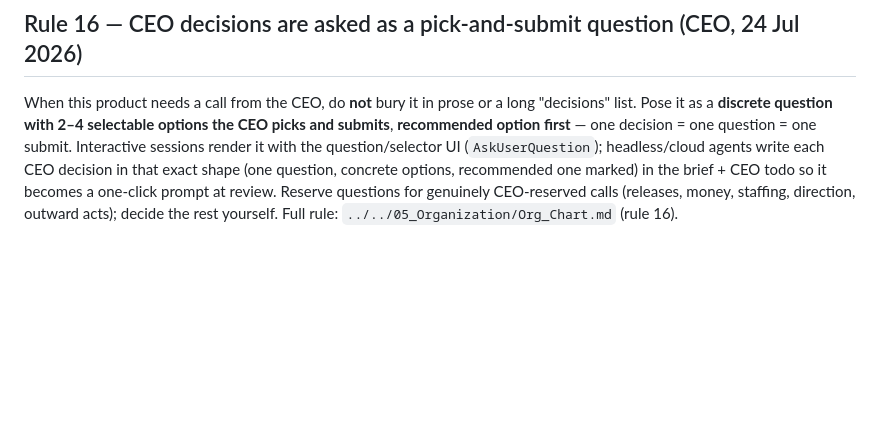
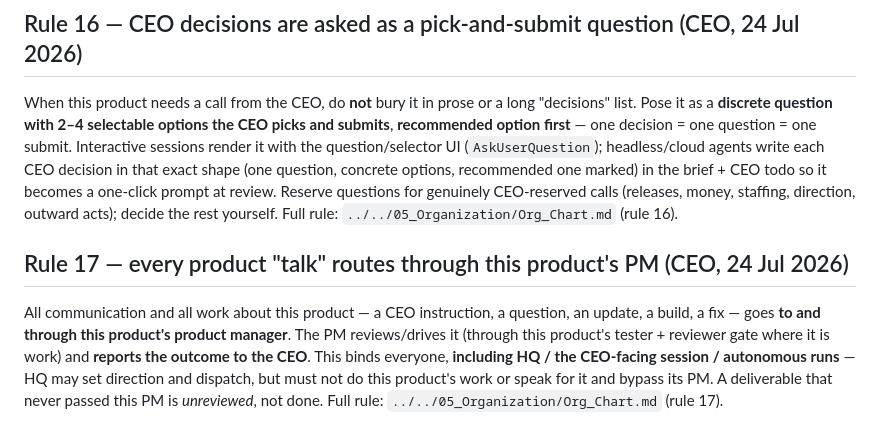
Before and after one commit to KuronokiCorp/usageMonitoring, a Markdown page: CLAUDE.md, the part around the change. GitHub-like rendering; blank space fills up the shorter version.

Commit message:
Rule 17: every product talk routes through its PM, PM reports to CEO (CEO 24 Jul)

```diff
--- a/CLAUDE.md
+++ b/CLAUDE.md
@@ -72,3 +72,12 @@ CEO decision in that exact shape (one question, concrete options, recommended on
 brief + CEO todo so it becomes a one-click prompt at review. Reserve questions for genuinely
 CEO-reserved calls (releases, money, staffing, direction, outward acts); decide the rest yourself.
 Full rule: `../../05_Organization/Org_Chart.md` (rule 16).
+
+## Rule 17 — every product "talk" routes through this product's PM (CEO, 24 Jul 2026)
+All communication and all work about this product — a CEO instruction, a question, an update, a
+build, a fix — goes **to and through this product's product manager**. The PM reviews/drives it
+(through this product's tester + reviewer gate where it is work) and **reports the outcome to the
+CEO**. This binds everyone, **including HQ / the CEO-facing session / autonomous runs** — HQ may set
+direction and dispatch, but must not do this product's work or speak for it and bypass its PM. A
+deliverable that never passed this PM is *unreviewed*, not done. Full rule:
+`../../05_Organization/Org_Chart.md` (rule 17).
```
